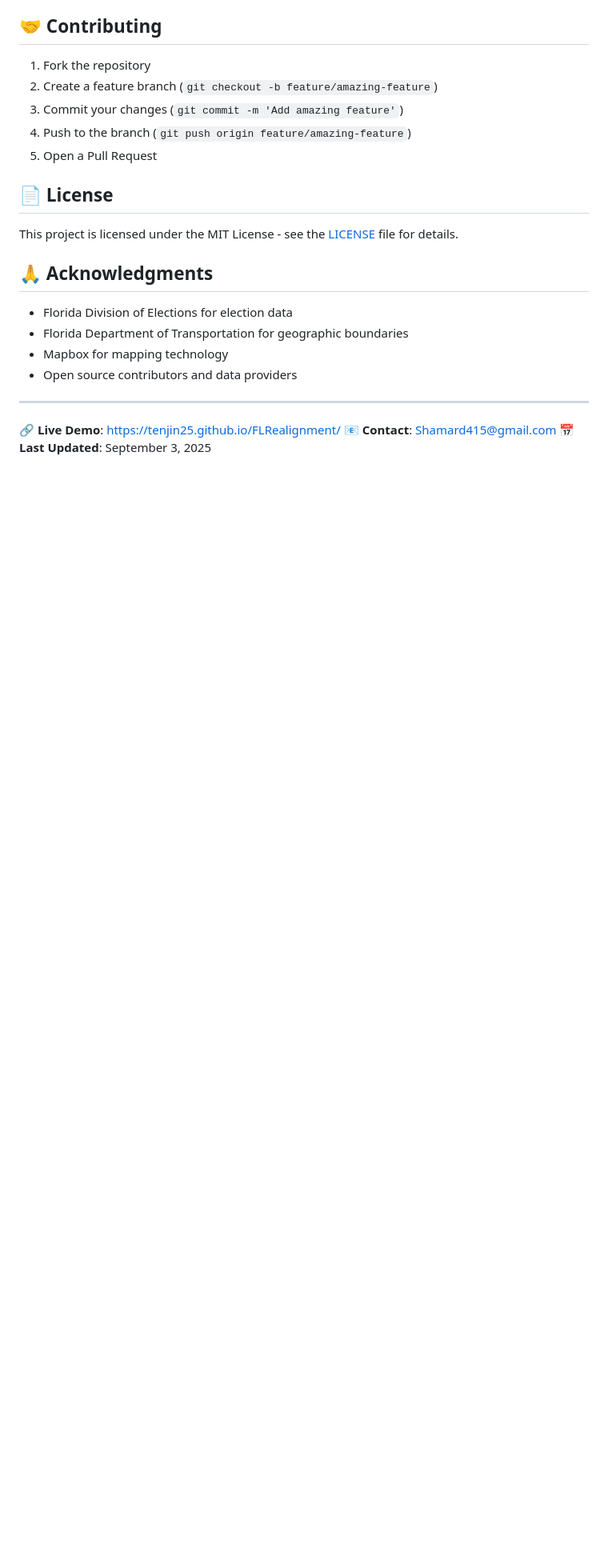
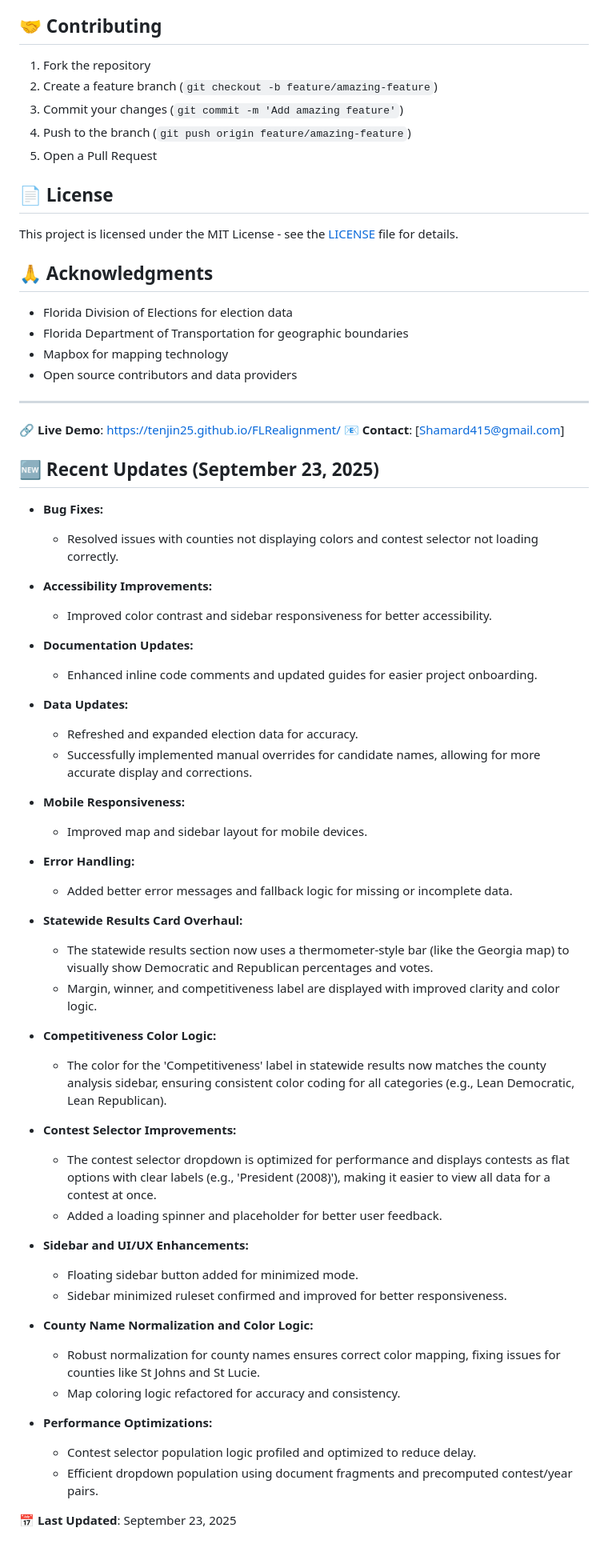
Before and after one commit to Tenjin25/FLRealignment, a Markdown page: README.md, the part around the change printed below. Shown: that part at 80% size. GitHub-like rendering; blank space fills up the shorter version.

Commit message:
Update README: document all major UI, data, and performance improvements (Sept 23, 2025)

```diff
--- a/README.md
+++ b/README.md
@@ -207,5 +207,50 @@ This project is licensed under the MIT License - see the [LICENSE](LICENSE) file
 ---
 
 **🔗 Live Demo**: https://tenjin25.github.io/FLRealignment/
-**📧 Contact**: Shamard415@gmail.com
-**📅 Last Updated**: September 3, 2025
+**📧 Contact**: [Shamard415@gmail.com]
+
+## 🆕 Recent Updates (September 23, 2025)
+
+- **Bug Fixes:**
+   - Resolved issues with counties not displaying colors and contest selector not loading correctly.
+
+- **Accessibility Improvements:**
+   - Improved color contrast and sidebar responsiveness for better accessibility.
+
+- **Documentation Updates:**
+   - Enhanced inline code comments and updated guides for easier project onboarding.
+
+- **Data Updates:**
+   - Refreshed and expanded election data for accuracy.
+   - Successfully implemented manual overrides for candidate names, allowing for more accurate display and corrections.
+
+- **Mobile Responsiveness:**
+   - Improved map and sidebar layout for mobile devices.
+
+- **Error Handling:**
+   - Added better error messages and fallback logic for missing or incomplete data.
+
+- **Statewide Results Card Overhaul:**
+   - The statewide results section now uses a thermometer-style bar (like the Georgia map) to visually show Democratic and Republican percentages and votes.
+   - Margin, winner, and competitiveness label are displayed with improved clarity and color logic.
+
+- **Competitiveness Color Logic:**
+   - The color for the 'Competitiveness' label in statewide results now matches the county analysis sidebar, ensuring consistent color coding for all categories (e.g., Lean Democratic, Lean Republican).
+
+- **Contest Selector Improvements:**
+   - The contest selector dropdown is optimized for performance and displays contests as flat options with clear labels (e.g., 'President (2008)'), making it easier to view all data for a contest at once.
+   - Added a loading spinner and placeholder for better user feedback.
+
+- **Sidebar and UI/UX Enhancements:**
+   - Floating sidebar button added for minimized mode.
+   - Sidebar minimized ruleset confirmed and improved for better responsiveness.
+
+- **County Name Normalization and Color Logic:**
+   - Robust normalization for county names ensures correct color mapping, fixing issues for counties like St Johns and St Lucie.
+   - Map coloring logic refactored for accuracy and consistency.
+
+- **Performance Optimizations:**
+   - Contest selector population logic profiled and optimized to reduce delay.
+   - Efficient dropdown population using document fragments and precomputed contest/year pairs.
+
+**📅 Last Updated**: September 23, 2025
```
Also changed, not shown: other parts of README.md (+7 -7 lines).
